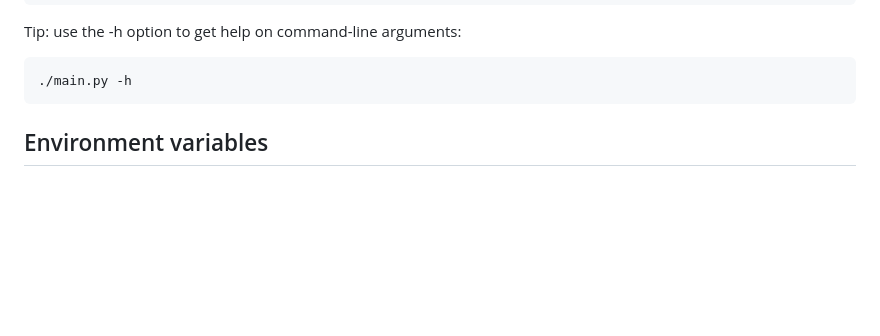
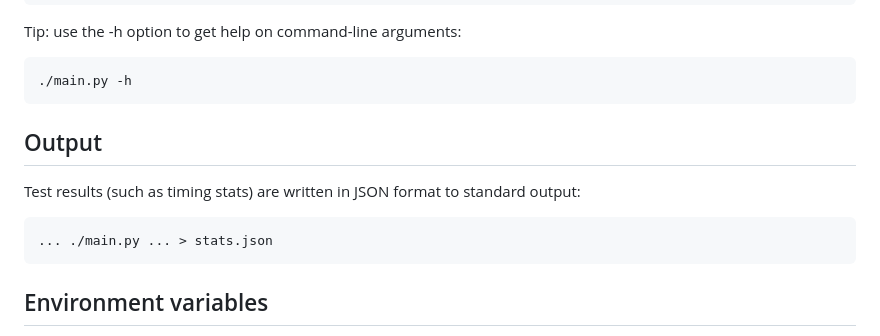
Before and after one commit to EURODEO/e-soh, a Markdown page: tstester/README.md, the part around the change. Drawn GitHub-style; blank space fills up the shorter version.

Commit message:
Added note about test results to stdout

````diff
--- a/tstester/README.md
+++ b/tstester/README.md
@@ -44,6 +44,14 @@ Tip: use the -h option to get help on command-line arguments:
 
 ```text
 ./main.py -h
+```
+
+## Output
+
+Test results (such as timing stats) are written in JSON format to standard output:
+
+```text
+... ./main.py ... > stats.json
 ```
 
 ## Environment variables
````
